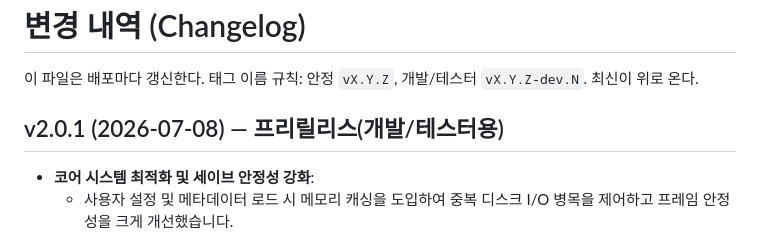
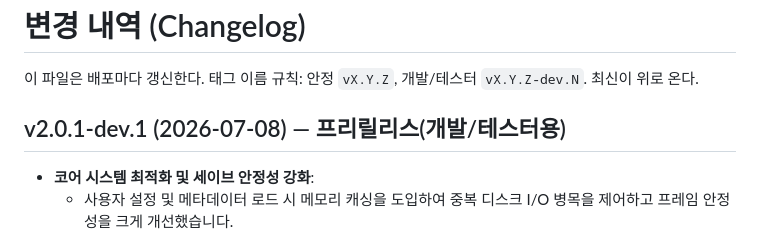
Before and after one commit to minulx-10/DreamFarm, a Markdown page: CHANGELOG.md, the part around the change. Drawn GitHub-style.

Commit message:
Docs: Rename v2.0.1 to v2.0.1-dev.1 for prerelease workflow

```diff
--- a/CHANGELOG.md
+++ b/CHANGELOG.md
@@ -3,7 +3,7 @@
 이 파일은 배포마다 갱신한다. 태그 이름 규칙: 안정 `vX.Y.Z`, 개발/테스터 `vX.Y.Z-dev.N`.
 최신이 위로 온다.
 
-## v2.0.1 (2026-07-08) — 프리릴리스(개발/테스터용)
+## v2.0.1-dev.1 (2026-07-08) — 프리릴리스(개발/테스터용)
 - **코어 시스템 최적화 및 세이브 안정성 강화**:
   - 사용자 설정 및 메타데이터 로드 시 메모리 캐싱을 도입하여 중복 디스크 I/O 병목을 제어하고 프레임 안정성을 크게 개선했습니다.
   - 세이브 데이터 기록 중 예기치 못한 크래시 등으로 파일이 손상되는 현상을 예방하기 위해 임시 파일을 이용한 원자적 쓰기(Atomic Write) 로직을 전격 도입했습니다.
```
